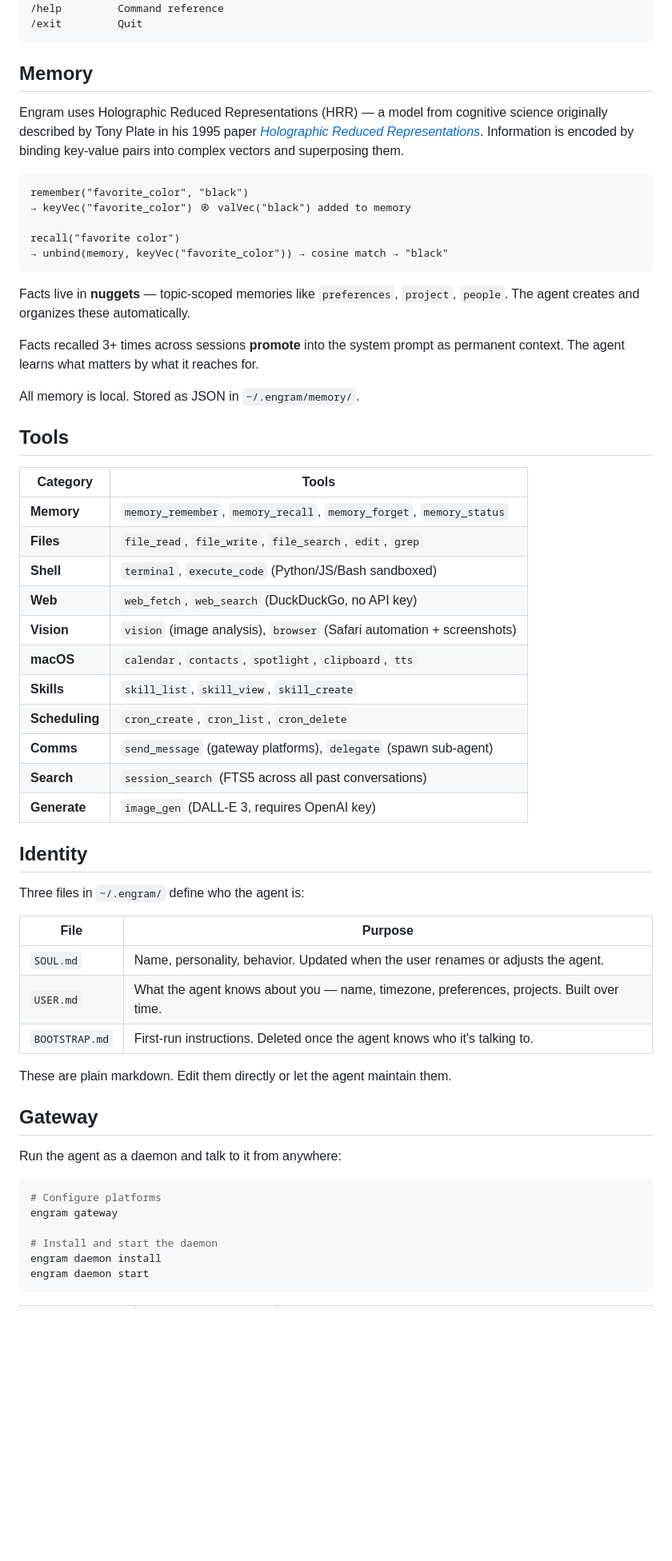
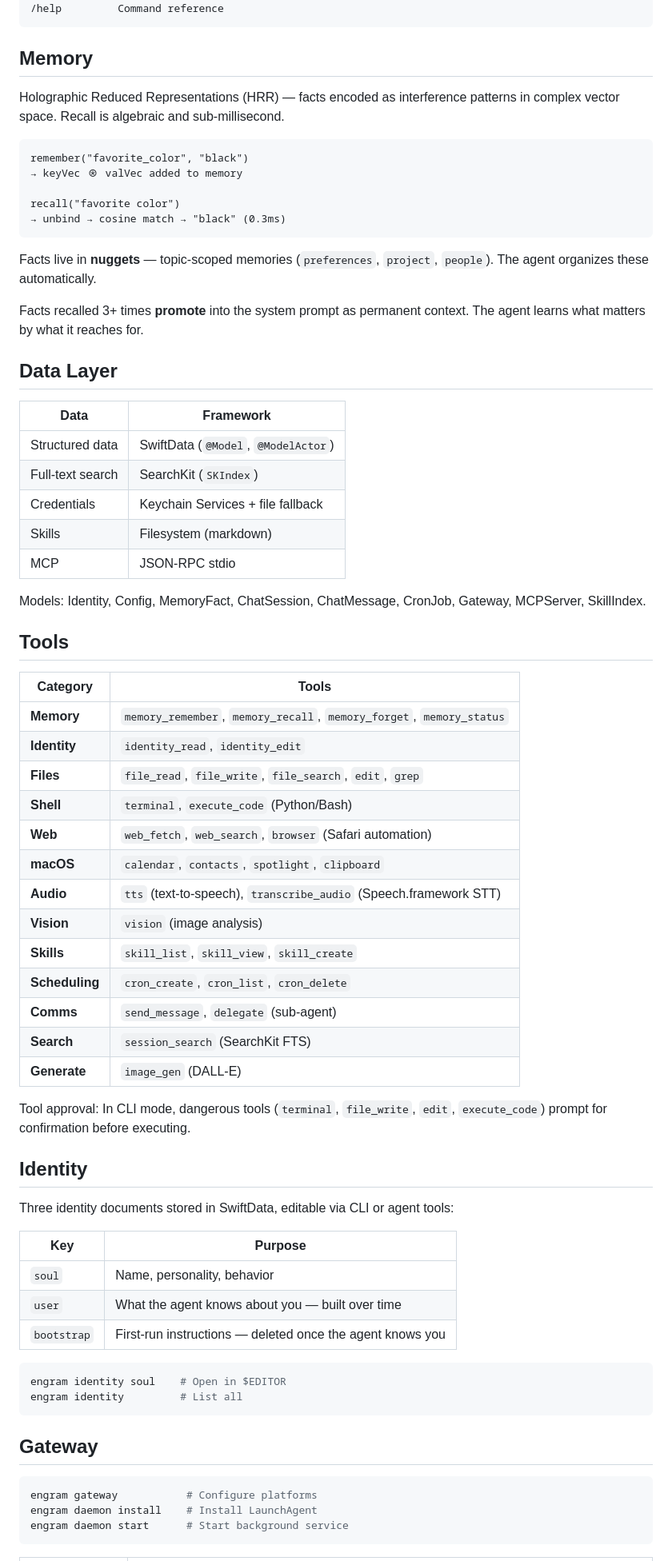
Before and after one commit to philadelphiaappliedintelligence/engram, a Markdown page: README.md, the part around one of its changes. Shown at 80% size. Rendered like a GitHub page; blank space fills up the shorter version.

````diff
--- a/README.md
+++ b/README.md
@@ -81,64 +71,75 @@ engram daemon logs       Tail daemon output
 /context      Show context window utilization
 /help         Command reference
-/exit         Quit
 ```
 
 ## Memory
 
-Engram uses Holographic Reduced Representations (HRR) — a model from cognitive science originally described by Tony Plate in his 1995 paper *[Holographic Reduced Representations](https://ieeexplore.ieee.org/document/377968)*. Information is encoded by binding key-value pairs into complex vectors and superposing them.
+Holographic Reduced Representations (HRR) — facts encoded as interference patterns in complex vector space. Recall is algebraic and sub-millisecond.
 
 ```
 remember("favorite_color", "black")
-→ keyVec("favorite_color") ⊛ valVec("black") added to memory
+→ keyVec ⊛ valVec added to memory
 
 recall("favorite color")
-→ unbind(memory, keyVec("favorite_color")) → cosine match → "black"
+→ unbind → cosine match → "black" (0.3ms)
 ```
 
-Facts live in **nuggets** — topic-scoped memories like `preferences`, `project`, `people`. The agent creates and organizes these automatically.
+Facts live in **nuggets** — topic-scoped memories (`preferences`, `project`, `people`). The agent organizes these automatically.
 
-Facts recalled 3+ times across sessions **promote** into the system prompt as permanent context. The agent learns what matters by what it reaches for.
+Facts recalled 3+ times **promote** into the system prompt as permanent context. The agent learns what matters by what it reaches for.
 
-All memory is local. Stored as JSON in `~/.engram/memory/`.
+## Data Layer
+
+| Data | Framework |
+|------|-----------|
+| Structured data | SwiftData (`@Model`, `@ModelActor`) |
+| Full-text search | SearchKit (`SKIndex`) |
+| Credentials | Keychain Services + file fallback |
+| Skills | Filesystem (markdown) |
+| MCP | JSON-RPC stdio |
+
+Models: Identity, Config, MemoryFact, ChatSession, ChatMessage, CronJob, Gateway, MCPServer, SkillIndex.
 
 ## Tools
 
 | Category | Tools |
 |---|---|
 | **Memory** | `memory_remember`, `memory_recall`, `memory_forget`, `memory_status` |
+| **Identity** | `identity_read`, `identity_edit` |
 | **Files** | `file_read`, `file_write`, `file_search`, `edit`, `grep` |
-| **Shell** | `terminal`, `execute_code` (Python/JS/Bash sandboxed) |
-| **Web** | `web_fetch`, `web_search` (DuckDuckGo, no API key) |
-| **Vision** | `vision` (image analysis), `browser` (Safari automation + screenshots) |
-| **macOS** | `calendar`, `contacts`, `spotlight`, `clipboard`, `tts` |
+| **Shell** | `terminal`, `execute_code` (Python/Bash) |
+| **Web** | `web_fetch`, `web_search`, `browser` (Safari automation) |
+| **macOS** | `calendar`, `contacts`, `spotlight`, `clipboard` |
+| **Audio** | `tts` (text-to-speech), `transcribe_audio` (Speech.framework STT) |
+| **Vision** | `vision` (image analysis) |
 | **Skills** | `skill_list`, `skill_view`, `skill_create` |
 | **Scheduling** | `cron_create`, `cron_list`, `cron_delete` |
-| **Comms** | `send_message` (gateway platforms), `delegate` (spawn sub-agent) |
-| **Search** | `session_search` (FTS5 across all past conversations) |
-| **Generate** | `image_gen` (DALL-E 3, requires OpenAI key) |
+| **Comms** | `send_message`, `delegate` (sub-agent) |
+| **Search** | `session_search` (SearchKit FTS) |
+| **Generate** | `image_gen` (DALL-E) |
+
+Tool approval: In CLI mode, dangerous tools (`terminal`, `file_write`, `edit`, `execute_code`) prompt for confirmation before executing.
 
 ## Identity
 
-Three files in `~/.engram/` define who the agent is:
+Three identity documents stored in SwiftData, editable via CLI or agent tools:
 
-| File | Purpose |
+| Key | Purpose |
 |---|---|
-| `SOUL.md` | Name, personality, behavior. Updated when the user renames or adjusts the agent. |
-| `USER.md` | What the agent knows about you — name, timezone, preferences, projects. Built over time. |
-| `BOOTSTRAP.md` | First-run instructions. Deleted once the agent knows who it's talking to. |
+| `soul` | Name, personality, behavior |
+| `user` | What the agent knows about you — built over time |
+| `bootstrap` | First-run instructions — deleted once the agent knows you |
 
-These are plain markdown. Edit them directly or let the agent maintain them.
+```sh
+engram identity soul    # Open in $EDITOR
+engram identity         # List all
+```
 
 ## Gateway
 
-Run the agent as a daemon and talk to it from anywhere:
-
 ```sh
-# Configure platforms
-engram gateway
-
-# Install and start the daemon
-engram daemon install
-engram daemon start
+engram gateway           # Configure platforms
+engram daemon install    # Install LaunchAgent
+engram daemon start      # Start background service
 ```
 
````
Also changed, not shown: other parts of README.md (+57 -122 lines).
